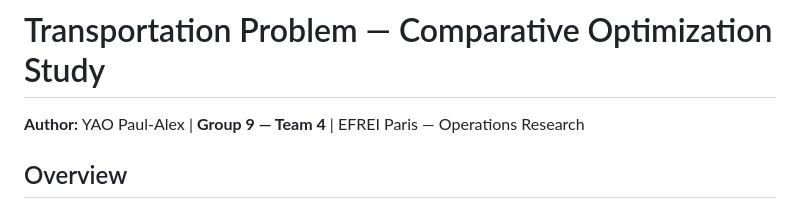
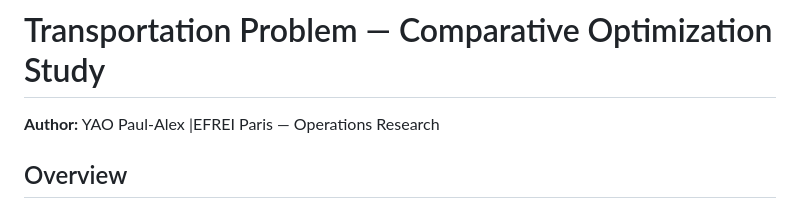
Before and after one commit to LualApex624/OptimizationProblem-algorithmic-complexity-NO-BH, a Markdown page: README.md, the part around the change. Rendered like a GitHub page.

```diff
--- a/README.md
+++ b/README.md
@@ -1,6 +1,6 @@
 # Transportation Problem — Comparative Optimization Study
 
-**Author:** YAO Paul-Alex | **Group 9 — Team 4** | EFREI Paris — Operations Research
+**Author:** YAO Paul-Alex |EFREI Paris — Operations Research
 
 ## Overview
 
```
